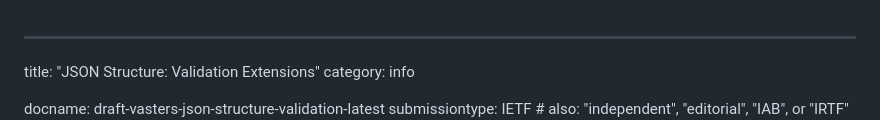
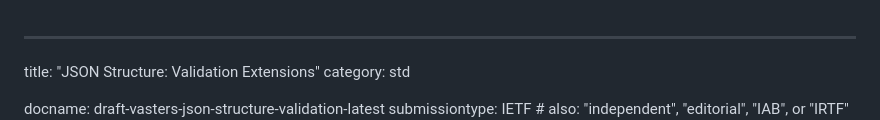
Before and after one commit to json-structure/validation, a Markdown page: draft-vasters-json-structure-validation.md, the part around the change printed below. Drawn GitHub-style.

Commit message:
front-matter fix
Signed-off-by: Clemens Vasters <clemens@vasters.com>

```diff
--- a/draft-vasters-json-structure-validation.md
+++ b/draft-vasters-json-structure-validation.md
@@ -1,7 +1,7 @@
 ---
 
 title: "JSON Structure: Validation Extensions"
-category: info
+category: std
 
 docname: draft-vasters-json-structure-validation-latest
 submissiontype: IETF  # also: "independent", "editorial", "IAB", or "IRTF"
```
Also changed, not shown: other parts of draft-vasters-json-structure-validation.md (+3 -3 lines).
